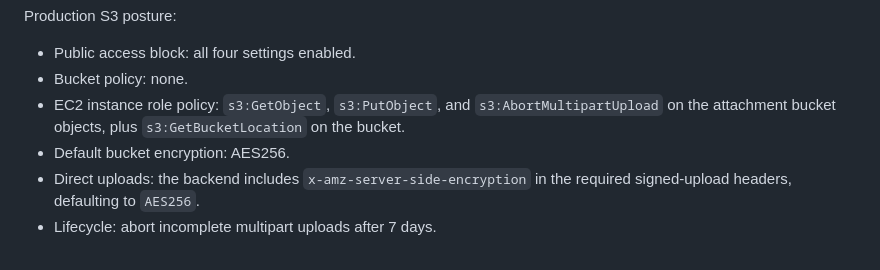
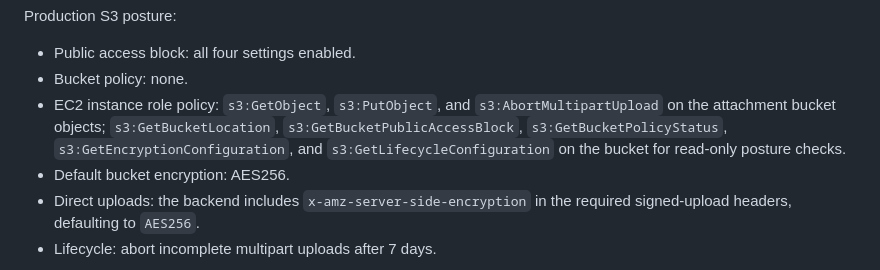
Before and after one commit to jimgreco/stuff_tracker, a Markdown page: docs/OPERATIONS.md, the part around the change. Drawn GitHub-style.

Commit message:
Document S3 posture check permissions

```diff
--- a/docs/OPERATIONS.md
+++ b/docs/OPERATIONS.md
@@ -239,7 +239,7 @@ Production S3 posture:
 
 - Public access block: all four settings enabled.
 - Bucket policy: none.
-- EC2 instance role policy: `s3:GetObject`, `s3:PutObject`, and `s3:AbortMultipartUpload` on the attachment bucket objects, plus `s3:GetBucketLocation` on the bucket.
+- EC2 instance role policy: `s3:GetObject`, `s3:PutObject`, and `s3:AbortMultipartUpload` on the attachment bucket objects; `s3:GetBucketLocation`, `s3:GetBucketPublicAccessBlock`, `s3:GetBucketPolicyStatus`, `s3:GetEncryptionConfiguration`, and `s3:GetLifecycleConfiguration` on the bucket for read-only posture checks.
 - Default bucket encryption: AES256.
 - Direct uploads: the backend includes `x-amz-server-side-encryption` in the required signed-upload headers, defaulting to `AES256`.
 - Lifecycle: abort incomplete multipart uploads after 7 days.
```
